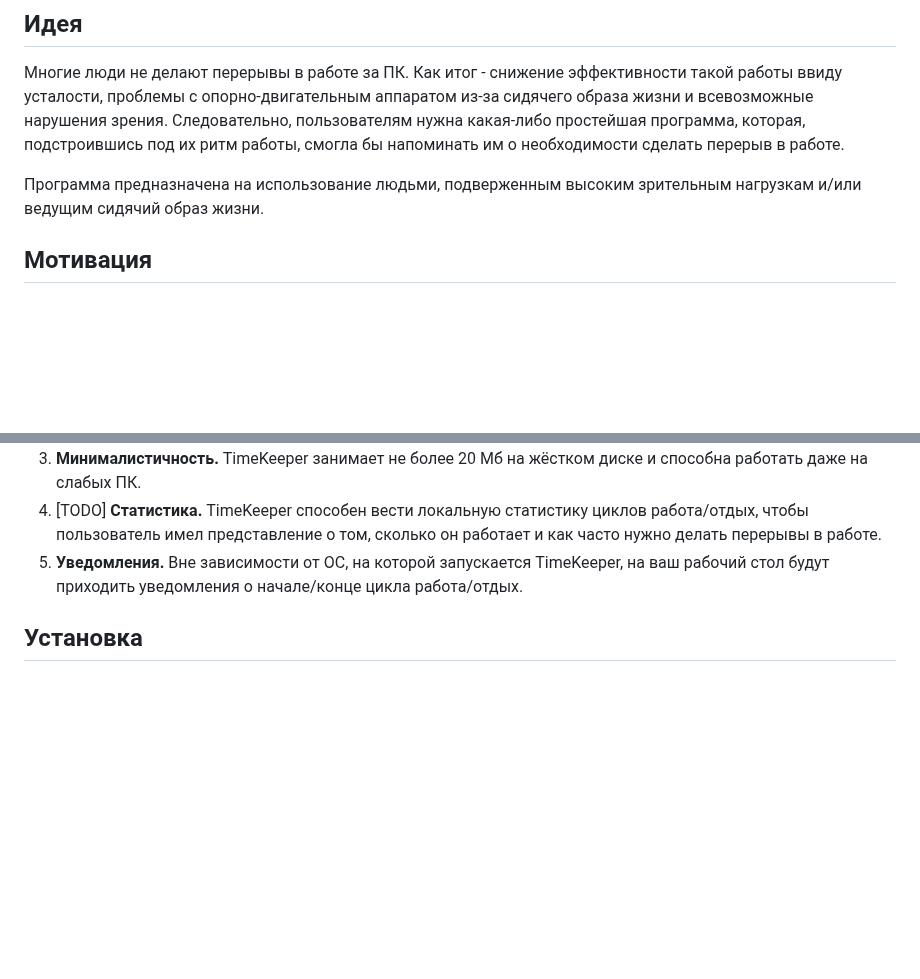
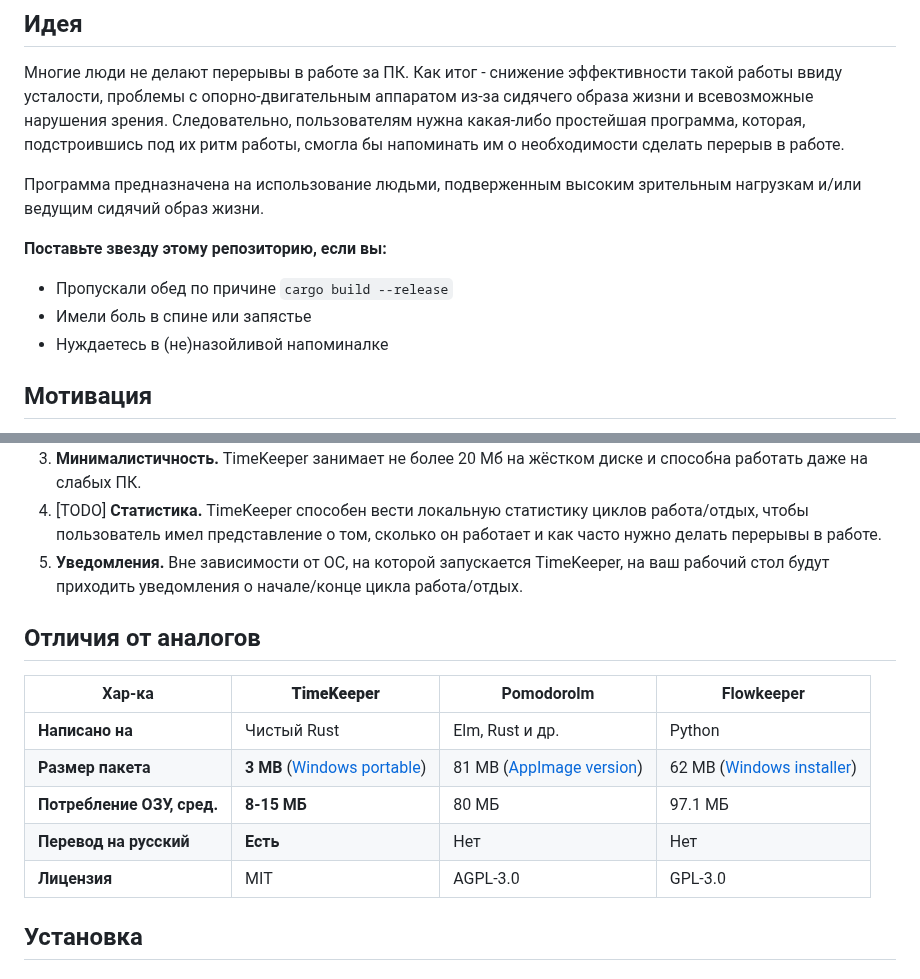
Before and after one commit to TimeKeeperSoft/TimeKeeper, a Markdown page: README_ru.md, 2 parts joined by grey strips. Drawn GitHub-style; blank space fills up the shorter version.

```diff
--- a/README_ru.md
+++ b/README_ru.md
@@ -25,6 +25,12 @@ TimeKeeper - простейшая кроссплатформенная прог
 
 Программа предназначена на использование людьми, подверженным высоким зрительным нагрузкам и/или ведущим сидячий образ жизни.
 
+**Поставьте звезду этому репозиторию, если вы:**
+
+- Пропускали обед по причине `cargo build --release`
+- Имели боль в спине или запястье
+- Нуждаетесь в (не)назойливой напоминалке
+
 ## Мотивация
 
 1. Я нуждался в кроссплатформенной программе для учёта рабочего времени. Такая программа должна быть простой, легковесной и достаточно функциональной.
@@ -39,6 +45,16 @@ TimeKeeper - простейшая кроссплатформенная прог
 3. **Минималистичность.** TimeKeeper занимает не более 20 Мб на жёстком диске и способна работать даже на слабых ПК.
 4. [TODO] **Статистика.** TimeKeeper способен вести локальную статистику циклов работа/отдых, чтобы пользователь имел представление о том, сколько он работает и как часто нужно делать перерывы в работе.
 5. **Уведомления.** Вне зависимости от ОС, на которой запускается TimeKeeper, на ваш рабочий стол будут приходить уведомления о начале/конце цикла работа/отдых.
+
+## Отличия от аналогов
+
+| Хар-ка | **TimeKeeper** | Pomodorolm | Flowkeeper |
+|--------|----------------|------------|------------|
+| **Написано на** | Чистый Rust | Elm, Rust и др. | Python |
+| **Размер пакета** |  **3 MB** ([Windows portable](https://github.com/TimeKeeperSoft/TimeKeeper/releases/download/v0.3.1/TimeKeeper-v0.3.1-WINDOWS-x86_64.zip)) | 81 MB ([AppImage version](https://github.com/vjousse/pomodorolm/releases/download/app-v0.3.5/pomodorolm_0.3.5_amd64.AppImage)) | 62 MB ([Windows installer](https://github.com/flowkeeper-org/fk-desktop/releases/download/v0.9.1/setup.exe)) |
+| **Потребление ОЗУ, сред.** | **8-15 МБ** | 80 МБ | 97.1 МБ |
+| **Перевод на русский** | **Есть** | Нет | Нет |
+| **Лицензия** | MIT | AGPL-3.0 | GPL-3.0 |
 
 ## Установка
 
```
Also changed, not shown: README.md (+4 -5 lines).
